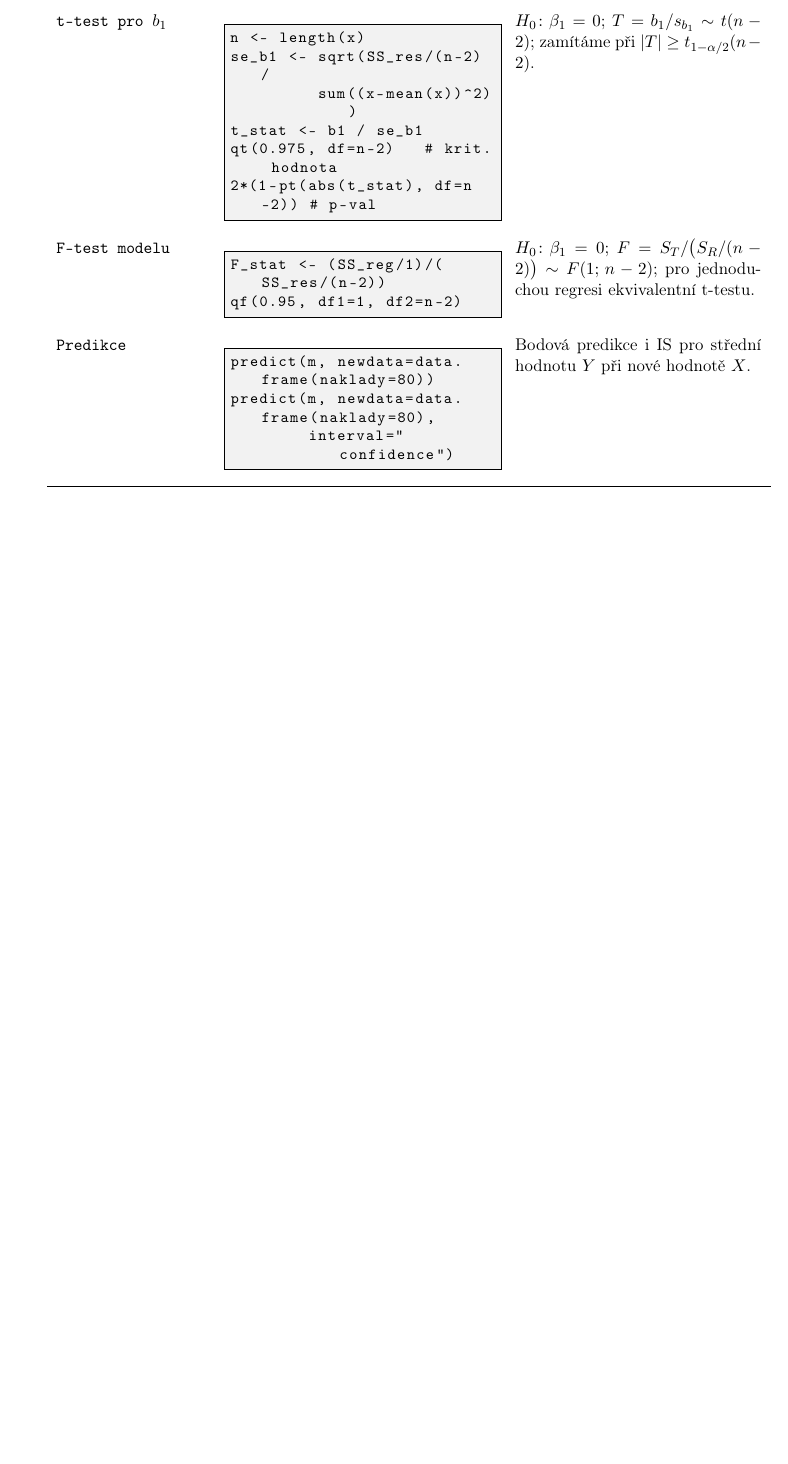
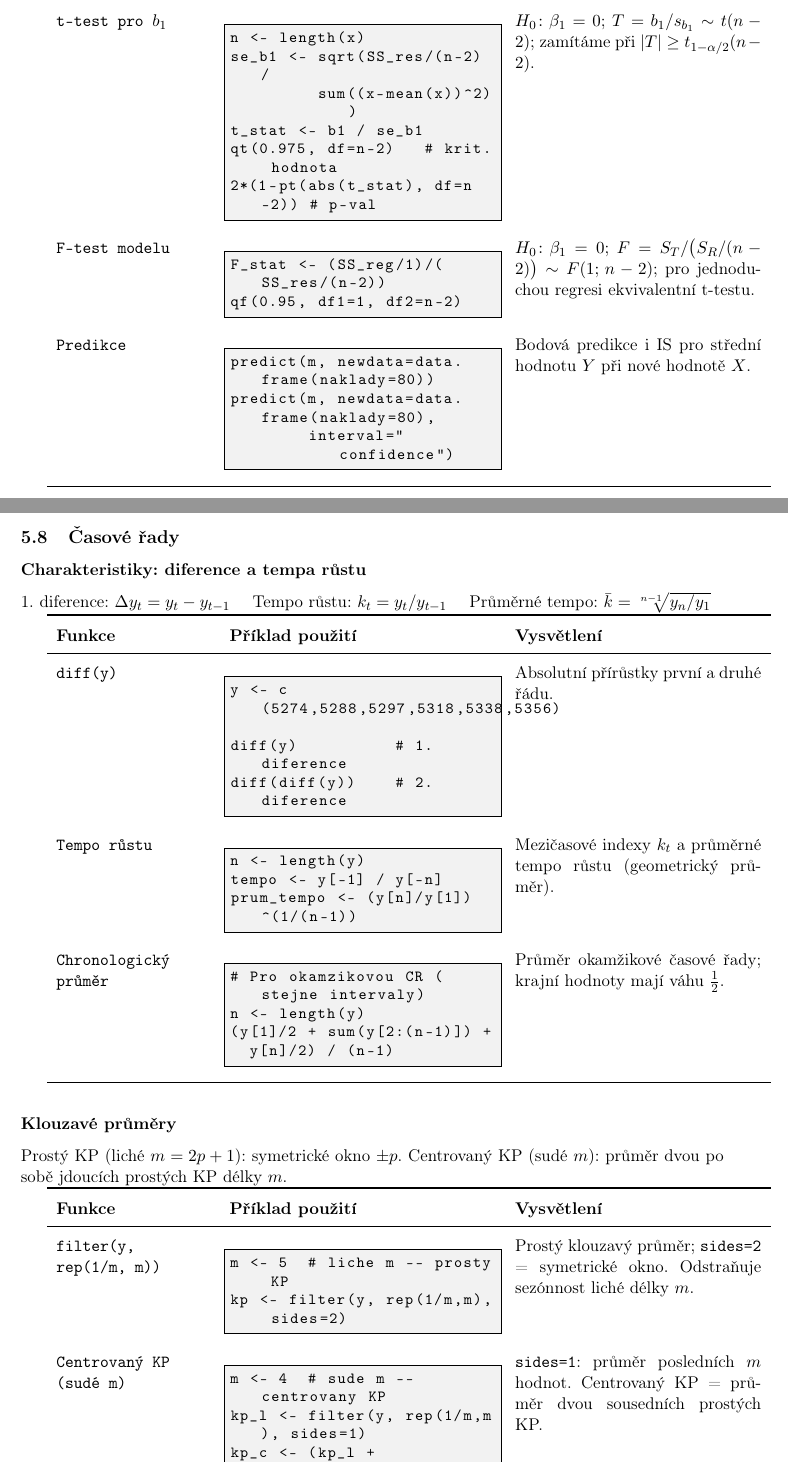
Before and after one commit to LStepanek/4ST204_vzorcovnik, a LaTeX document (_vzorcovnik_.tex): part of page 40 of 40 before the commit and two parts of pages 40 and 41 of 42 after it, the two joined at a grey line, cut so that both start at the same text, the shorter picture padded with empty space. Compiled offline with pdfLaTeX.

Commit message:
Add R time series section

```diff
--- a/_vzorcovnik_.tex
+++ b/_vzorcovnik_.tex
@@ -2326,3 +2326,60 @@ predict(m, newdata=data.frame(naklady=80),
 & Bodová predikce i IS pro střední hodnotu $Y$ při nové hodnotě $X$. \\
 \end{funkcedict}
 
+\subsection{Časové řady}
+
+\subsubsection*{Charakteristiky: diference a tempa růstu}
+1.\ diference: $\Delta y_t = y_t - y_{t-1}$ \quad Tempo růstu: $k_t = y_t/y_{t-1}$ \quad Průměrné tempo: $\bar{k} = \sqrt[n-1]{y_n/y_1}$
+
+\begin{funkcedict}
+\texttt{diff(y)} &
+\begin{lstlisting}
+y <- c(5274,5288,5297,5318,5338,5356)
+diff(y)          # 1. diference
+diff(diff(y))    # 2. diference
+\end{lstlisting}
+& Absolutní přírůstky první a druhé řádu. \\
+
+\texttt{Tempo růstu} &
+\begin{lstlisting}
+n <- length(y)
+tempo <- y[-1] / y[-n]
+prum_tempo <- (y[n]/y[1])^(1/(n-1))
+\end{lstlisting}
+& Mezičasové indexy $k_t$ a průměrné tempo růstu (geometrický průměr). \\
+
+\texttt{Chronologický průměr} &
+\begin{lstlisting}
+# Pro okamzikovou CR (stejne intervaly)
+n <- length(y)
+(y[1]/2 + sum(y[2:(n-1)]) +
+  y[n]/2) / (n-1)
+\end{lstlisting}
+& Průměr okamžikové časové řady; krajní hodnoty mají váhu $\tfrac{1}{2}$. \\
+\end{funkcedict}
+
+\subsubsection*{Klouzavé průměry}
+Prostý KP (liché $m = 2p+1$): symetrické okno $\pm p$. Centrovaný KP (sudé $m$): průměr dvou po sobě jdoucích prostých KP délky $m$.
+
+\begin{funkcedict}
+\texttt{filter(y, rep(1/m, m))} &
+\begin{lstlisting}
+m <- 5  # liche m -- prosty KP
+kp <- filter(y, rep(1/m,m), sides=2)
+\end{lstlisting}
+& Prostý klouzavý průměr; \texttt{sides=2} = symetrické okno. Odstraňuje sezónnost liché délky $m$. \\
+
+\texttt{Centrovaný KP (sudé m)} &
+\begin{lstlisting}
+m <- 4  # sude m -- centrovany KP
+kp_l <- filter(y, rep(1/m,m), sides=1)
+kp_c <- (kp_l +
+  c(NA, kp_l[-length(kp_l)])) / 2
+\end{lstlisting}
+& \texttt{sides=1}: průměr posledních $m$ hodnot. Centrovaný KP = průměr dvou sousedních prostých KP. \\
+\end{funkcedict}
+
+\subsubsection*{Trend a sezónnost -- regresní přístup}
+Model: $y_t = \beta_0 + \beta_1 t + \gamma_1 D_1 + \gamma_2 D_2 + \gamma_3 D_3 + \varepsilon_t$ (pro sezónnost délky 4; $D_j$ jsou dummy proměnné; 4. čtvrtletí je referenční kategorie).
+
+\begin{funkcedict}
```
Also changed, not shown: _vzorcovnik_.tex (31 more changed lines).
